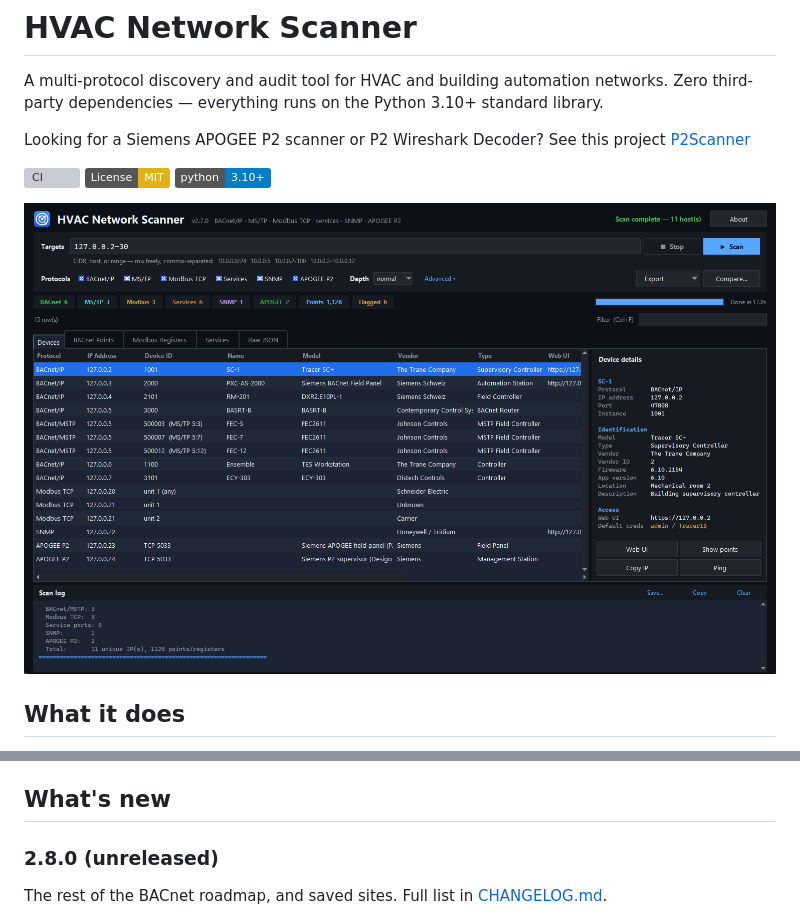
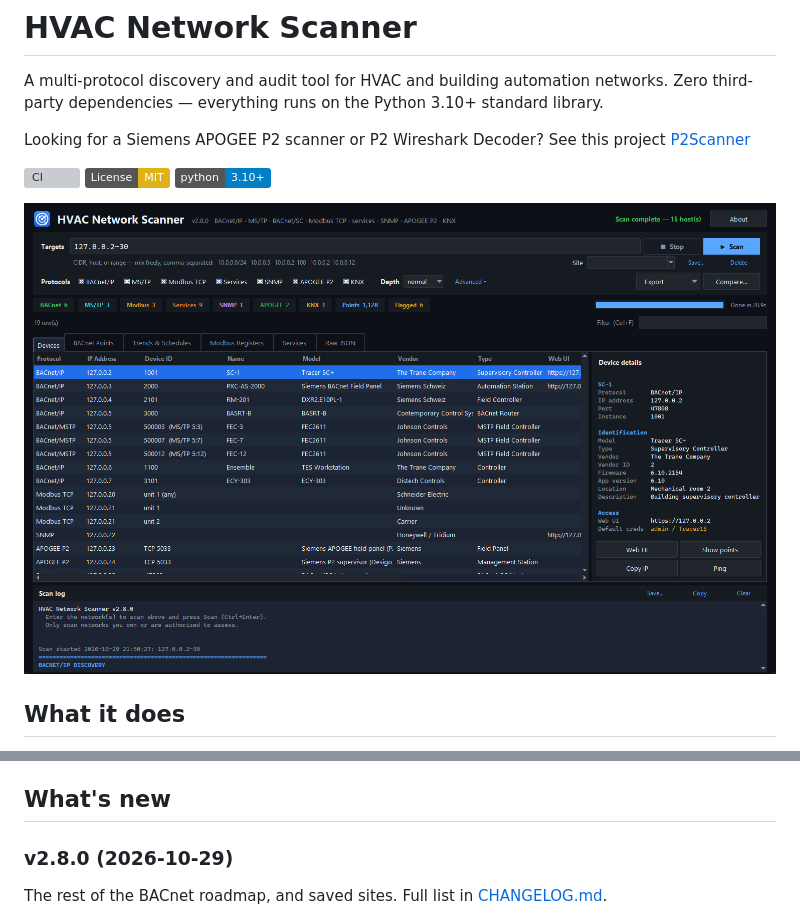
Before and after one commit to jamesccupps/HVAC-Network-Scanner, a Markdown page: README.md, 2 parts joined by grey strips. Drawn GitHub-style; pictures changed too: docs/screenshots/main-window.png; badges without logos; grey boxes are pictures that could not be loaded.

Commit message:
release: v2.8.0
Version 2.8.0, CHANGELOG and README dated, README screenshot retaken from the simulated site.

Co-Authored-By: Claude Opus 5.5 <noreply@anthropic.com>

```diff
--- a/README.md
+++ b/README.md
@@ -286,7 +286,7 @@ Exit codes:
 
 ## What's new
 
-### 2.8.0 (unreleased)
+### v2.8.0 (2026-10-29)
 
 The rest of the BACnet roadmap, and saved sites. Full list in
 [CHANGELOG.md](CHANGELOG.md).
```
Also changed, not shown: CHANGELOG.md (+1 -1 lines), 2 other files.
